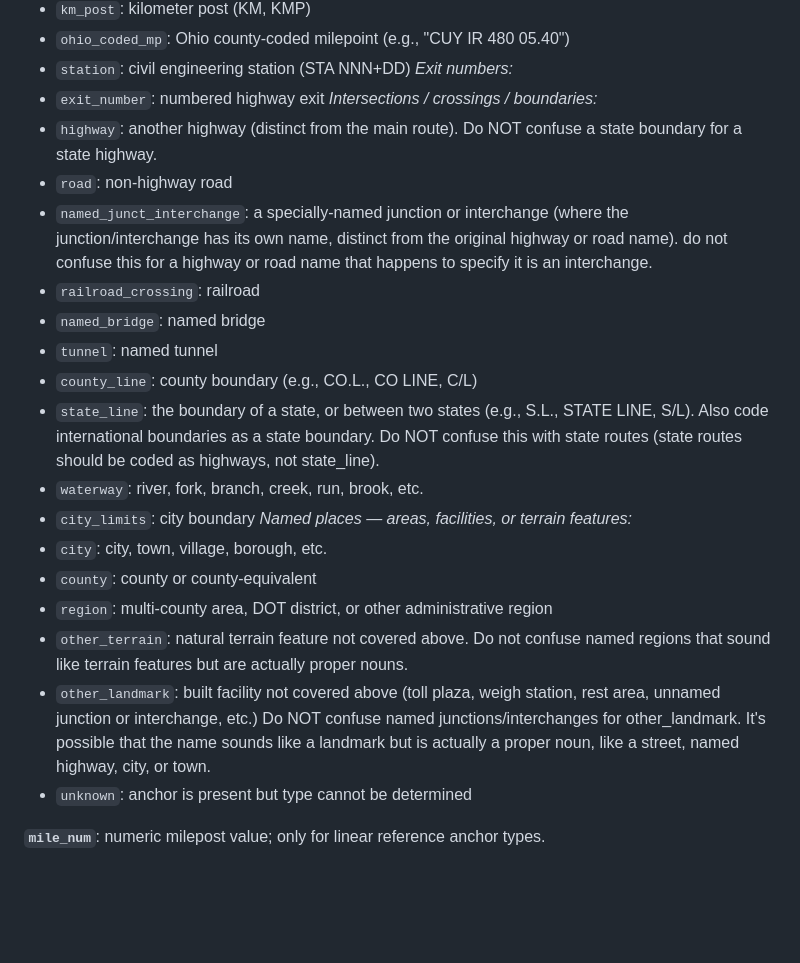
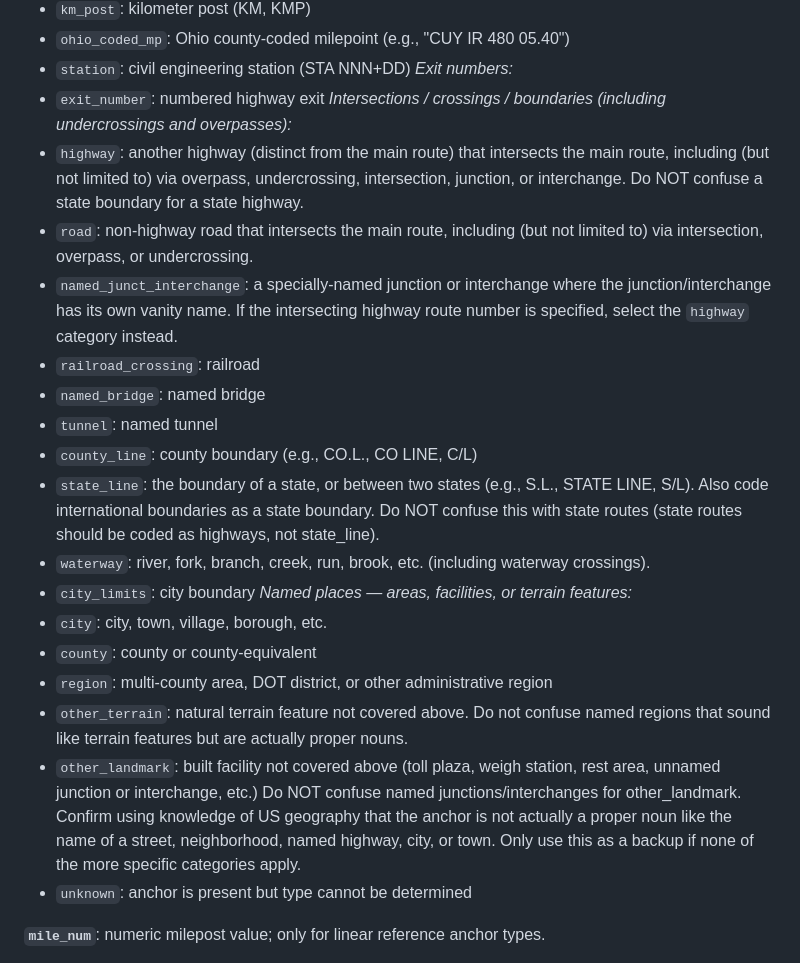
Before and after one commit to hlu109/FMIS, a Markdown page: 02_parse_FMIS_titles/prompt v5.md, the part around the change. Rendered like a GitHub page; blank space fills up the shorter version.

Commit message:
update gemini title-parsing prompt with stricter rules on confusing anchor types

```diff
--- a/02_parse_FMIS_titles/prompt v5.md
+++ b/02_parse_FMIS_titles/prompt v5.md
@@ -99,23 +99,23 @@ If none of the title-level flags are activated, search for endpoints, identified
 - `station`: civil engineering station (STA NNN+DD)
 *Exit numbers:*
 - `exit_number`: numbered highway exit
-*Intersections / crossings / boundaries:*
-- `highway`: another highway (distinct from the main route). Do NOT confuse a state boundary for a state highway.
-- `road`: non-highway road
-- `named_junct_interchange`: a specially-named junction or interchange (where the junction/interchange has its own name, distinct from the original highway or road name). do not confuse this for a highway or road name that happens to specify it is an interchange.
+*Intersections / crossings / boundaries (including undercrossings and overpasses):*
+- `highway`: another highway (distinct from the main route) that intersects the main route, including (but not limited to) via overpass, undercrossing, intersection, junction, or interchange. Do NOT confuse a state boundary for a state highway.
+- `road`: non-highway road that intersects the main route, including (but not limited to) via intersection, overpass, or undercrossing.
+- `named_junct_interchange`: a specially-named junction or interchange where the junction/interchange has its own vanity name. If the intersecting highway route number is specified, select the `highway` category instead.
 - `railroad_crossing`: railroad
 - `named_bridge`: named bridge
 - `tunnel`: named tunnel
 - `county_line`: county boundary (e.g., CO.L., CO LINE, C/L)
 - `state_line`: the boundary of a state, or between two states (e.g., S.L., STATE LINE, S/L). Also code international boundaries as a state boundary. Do NOT confuse this with state routes (state routes should be coded as highways, not state_line).
-- `waterway`: river, fork, branch, creek, run, brook, etc.
+- `waterway`: river, fork, branch, creek, run, brook, etc. (including waterway crossings).
 - `city_limits`: city boundary
 *Named places — areas, facilities, or terrain features:*
 - `city`: city, town, village, borough, etc.
 - `county`: county or county-equivalent
 - `region`: multi-county area, DOT district, or other administrative region
 - `other_terrain`: natural terrain feature not covered above. Do not confuse named regions that sound like terrain features but are actually proper nouns.
-- `other_landmark`: built facility not covered above (toll plaza, weigh station, rest area, unnamed junction or interchange, etc.) Do NOT confuse named junctions/interchanges for other_landmark. It's possible that the name sounds like a landmark but is actually a proper noun, like a street, named highway, city, or town.
+- `other_landmark`: built facility not covered above (toll plaza, weigh station, rest area, unnamed junction or interchange, etc.) Do NOT confuse named junctions/interchanges for other_landmark. Confirm using knowledge of US geography that the anchor is not actually a proper noun like the name of a street, neighborhood, named highway, city, or town. Only use this as a backup if none of the more specific categories apply.
 - `unknown`: anchor is present but type cannot be determined
 
 **`mile_num`**: numeric milepost value; only for linear reference anchor types.
```
